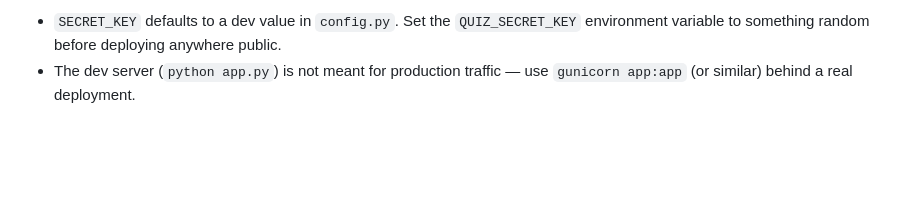
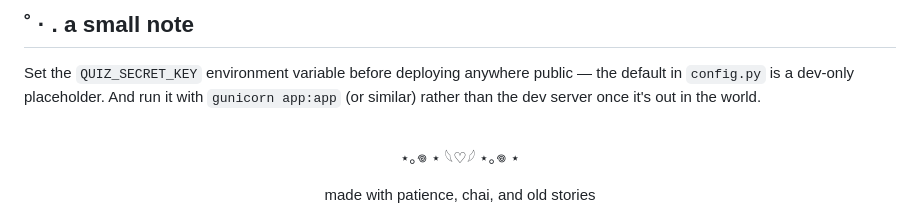
Before and after one commit to jahnavikaur/mythverse, a Markdown page: README.md, the part around one of its changes. Rendered like a GitHub page; blank space fills up the shorter version.

Commit message:
Revise README for clarity and additional details
Updated README to enhance project description, features, and running instructions.

```diff
--- a/README.md
+++ b/README.md
@@ -92,6 +110,15 @@ A few natural next steps, roughly in order of effort:
 
-- `SECRET_KEY` defaults to a dev value in `config.py`. Set the
-  `QUIZ_SECRET_KEY` environment variable to something random before
-  deploying anywhere public.
-- The dev server (`python app.py`) is not meant for production traffic
-  — use `gunicorn app:app` (or similar) behind a real deployment.
+<br>
+
+## ˚ · . a small note
+
+Set the `QUIZ_SECRET_KEY` environment variable before deploying anywhere public — the default in `config.py` is a dev-only placeholder. And run it with `gunicorn app:app` (or similar) rather than the dev server once it's out in the world.
+
+<br>
+
+<div align="center">
+
+⋆｡‍𖦹 ‍⋆ 𓆩♡𓆪 ⋆｡‍𖦹 ‍⋆
+
+made with patience, chai, and old stories
+
```
Also changed, not shown: other parts of README.md (+75 -54 lines).
